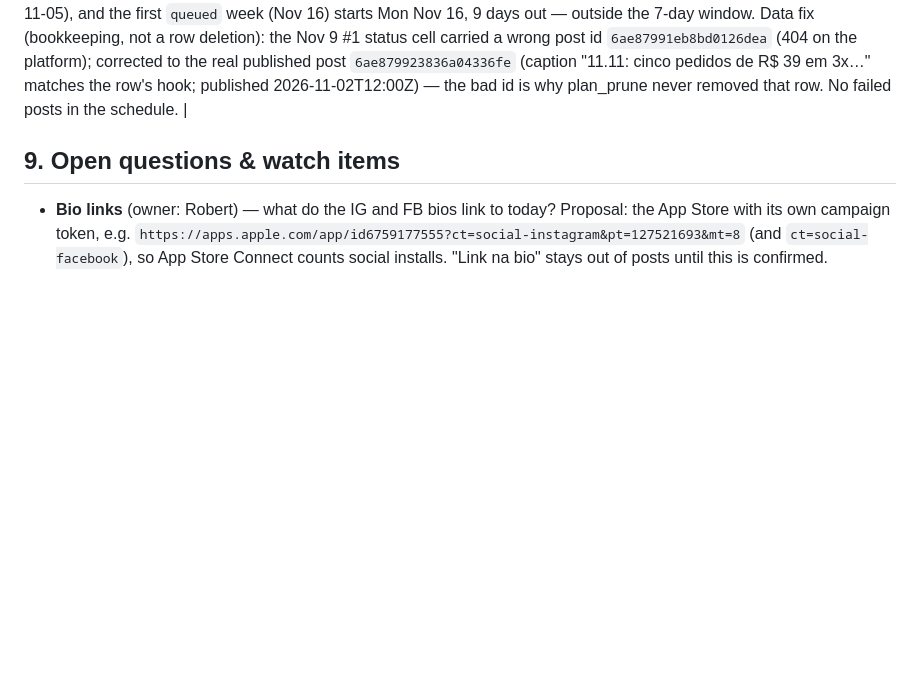
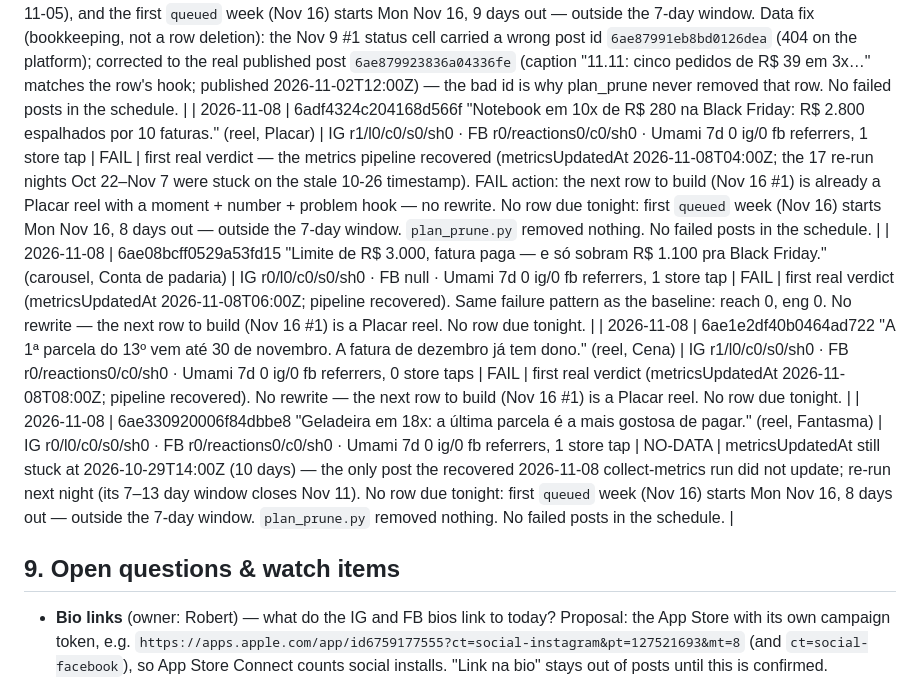
Before and after one commit to 12fdk/meugrana.12f.dk, a Markdown page: marketing.md, the part around one of its changes. Rendered like a GitHub page; blank space fills up the shorter version.

Commit message:
marketing.md: §8 rows for 2026-11-08 review (3 FAIL, 1 NO-DATA; metrics pipeline recovered)

```diff
--- a/marketing.md
+++ b/marketing.md
@@ -540,6 +540,10 @@ Append-only. Newest at bottom. Never edit or delete rows.
 | 2026-11-07 | 6ae08bcff0529a53fd15 "Limite de R$ 3.000, fatura paga — e só sobram R$ 1.100 pra Black Friday." (carousel, Conta de padaria) | IG r0/l0/c0/s0/sh0 (metricsUpdatedAt 2026-10-27T12:00Z) · FB null · Umami 7d (27–03) 0 ig/0 fb referrers, 1 store tap | NO-DATA | re-run per 2026-11-06 row: doc metrics unchanged, metricsUpdatedAt still 2026-10-27T12:00Z (>24h stale, 11 days); FB metrics null; the metrics pipeline is still suspect (flagged). No verdict possible; re-run next night; no change |
 | 2026-11-07 | 6ae1e2df40b0464ad722 "A 1ª parcela do 13º vem até 30 de novembro. A fatura de dezembro já tem dono." (reel, Cena) | IG r0/l0/c0/s0/sh0 (metricsUpdatedAt 2026-10-28T14:00Z) · FB r—/reactions0/c0/sh0 · Umami 7d (28–04) 0 ig/0 fb referrers, 0 store taps | NO-DATA | re-run per 2026-11-06 row: doc metrics unchanged, metricsUpdatedAt still 2026-10-28T14:00Z (>24h stale, 10 days); FB metrics null; the metrics pipeline is still suspect (flagged). No verdict possible; re-run next night; no change |
 | 2026-11-07 | 6ae330920006f84dbbe8 "Geladeira em 18x: a última parcela é a mais gostosa de pagar." (reel, Fantasma) | IG r0/l0/c0/s0/sh0 (metricsUpdatedAt 2026-10-29T14:00Z) · FB r—/reactions0/c0/sh0 · Umami 7d (29–05) 0 ig/0 fb referrers, 0 store taps | NO-DATA | re-run per 2026-11-06 row: doc metrics unchanged, metricsUpdatedAt still 2026-10-29T14:00Z (>24h stale, 9 days); FB metrics null; the metrics pipeline is still suspect (flagged). No verdict possible; re-run next night. No plan row due tonight: the Nov 9 week is fully built (4/4; #1 6ae87992 published 2026-11-02, #4 6aec7253 published 2026-11-05), and the first `queued` week (Nov 16) starts Mon Nov 16, 9 days out — outside the 7-day window. Data fix (bookkeeping, not a row deletion): the Nov 9 #1 status cell carried a wrong post id `6ae87991eb8bd0126dea` (404 on the platform); corrected to the real published post `6ae879923836a04336fe` (caption "11.11: cinco pedidos de R$ 39 em 3x…" matches the row's hook; published 2026-11-02T12:00Z) — the bad id is why plan_prune never removed that row. No failed posts in the schedule. |
+| 2026-11-08 | 6adf4324c204168d566f "Notebook em 10x de R$ 280 na Black Friday: R$ 2.800 espalhados por 10 faturas." (reel, Placar) | IG r1/l0/c0/s0/sh0 · FB r0/reactions0/c0/sh0 · Umami 7d 0 ig/0 fb referrers, 1 store tap | FAIL | first real verdict — the metrics pipeline recovered (metricsUpdatedAt 2026-11-08T04:00Z; the 17 re-run nights Oct 22–Nov 7 were stuck on the stale 10-26 timestamp). FAIL action: the next row to build (Nov 16 #1) is already a Placar reel with a moment + number + problem hook — no rewrite. No row due tonight: first `queued` week (Nov 16) starts Mon Nov 16, 8 days out — outside the 7-day window. `plan_prune.py` removed nothing. No failed posts in the schedule. |
+| 2026-11-08 | 6ae08bcff0529a53fd15 "Limite de R$ 3.000, fatura paga — e só sobram R$ 1.100 pra Black Friday." (carousel, Conta de padaria) | IG r0/l0/c0/s0/sh0 · FB null · Umami 7d 0 ig/0 fb referrers, 1 store tap | FAIL | first real verdict (metricsUpdatedAt 2026-11-08T06:00Z; pipeline recovered). Same failure pattern as the baseline: reach 0, eng 0. No rewrite — the next row to build (Nov 16 #1) is a Placar reel. No row due tonight. |
+| 2026-11-08 | 6ae1e2df40b0464ad722 "A 1ª parcela do 13º vem até 30 de novembro. A fatura de dezembro já tem dono." (reel, Cena) | IG r1/l0/c0/s0/sh0 · FB r0/reactions0/c0/sh0 · Umami 7d 0 ig/0 fb referrers, 0 store taps | FAIL | first real verdict (metricsUpdatedAt 2026-11-08T08:00Z; pipeline recovered). No rewrite — the next row to build (Nov 16 #1) is a Placar reel. No row due tonight. |
+| 2026-11-08 | 6ae330920006f84dbbe8 "Geladeira em 18x: a última parcela é a mais gostosa de pagar." (reel, Fantasma) | IG r0/l0/c0/s0/sh0 · FB r0/reactions0/c0/sh0 · Umami 7d 0 ig/0 fb referrers, 1 store tap | NO-DATA | metricsUpdatedAt still stuck at 2026-10-29T14:00Z (10 days) — the only post the recovered 2026-11-08 collect-metrics run did not update; re-run next night (its 7–13 day window closes Nov 11). No row due tonight: first `queued` week (Nov 16) starts Mon Nov 16, 8 days out — outside the 7-day window. `plan_prune.py` removed nothing. No failed posts in the schedule. |
 ## 9. Open questions & watch items
 
 - **Bio links** (owner: Robert) — what do the IG and FB bios link to today?
```
Also changed, not shown: other parts of marketing.md (+1 -1 lines).
